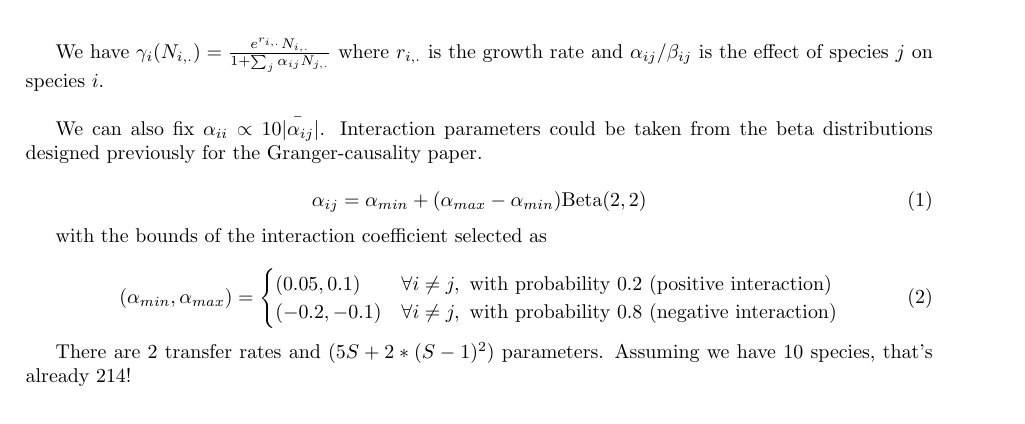
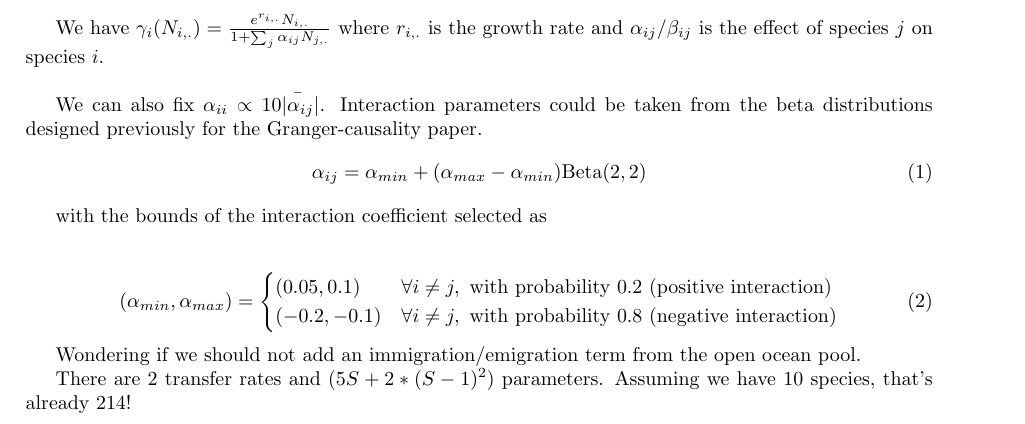
Before and after one commit to CoraliePicoche/SeedBank, a LaTeX document (model_visu.tex): part of the page, cut so that both start at the same text. Compiled offline with pdfLaTeX.

Commit message:
Suggestion for model

```diff
--- a/model_visu.tex
+++ b/model_visu.tex
@@ -91,12 +91,12 @@ $e$, $e'$ & exchange rate between coast and ocean & \\
 
  We have $\gamma_i(N_{i,.})=\frac{e^{r_{i,.}}N_{i,.}}{1+\sum_j\alpha_{ij}N_{j,.}}$ where $r_{i,.}$ is the growth rate and $\alpha_{ij}$/$\beta_{ij}$ is the effect of species $j$ on species $i$. \\
 
- We can also fix $\alpha_{ii}\propto10\bar{|\alpha_{ij}}|$. Interaction parameters could be taken from the beta distributions designed previously for the Granger-causality paper.\\
+ We can also fix $\alpha_{ii}\propto10\bar{|\alpha_{ij}}|$. Interaction parameters could be taken from the beta distributions designed previously for the Granger-causality paper.
  \begin{equation}
 \alpha_{ij}=\alpha_{min}+(\alpha_{max}-\alpha_{min})\text{Beta}(2,2)\label{eq:coef}
 \end{equation}
 
-with the bounds of the interaction coefficient selected as
+with the bounds of the interaction coefficient selected as\\
 
 \begin{equation}
 (\alpha_{min},\alpha_{max})=\begin{cases}
@@ -106,6 +106,8 @@ with the bounds of the interaction coefficient selected as
 \end{equation}
 
 
+ Wondering if we should not add an immigration/emigration term from the open ocean pool.
+
 
  There are 2 transfer rates and ($5S + 2*(S-1)^2$) parameters. Assuming we have 10 species, that's already 214!
 
```
